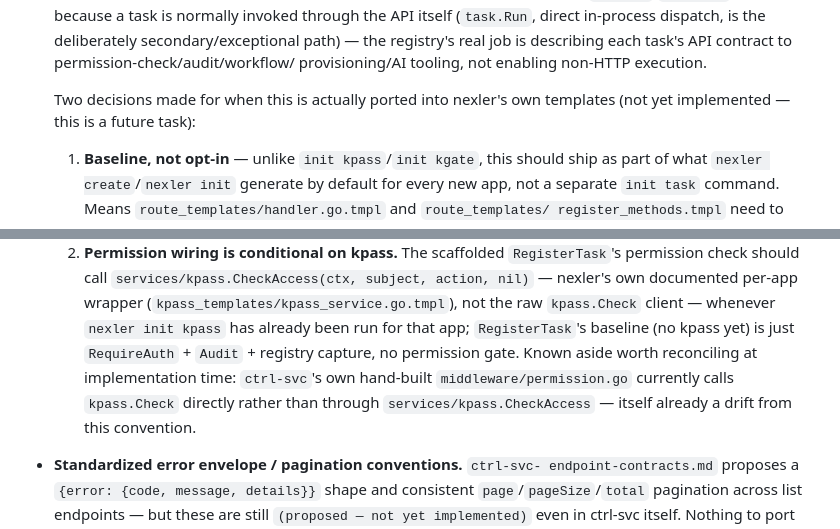
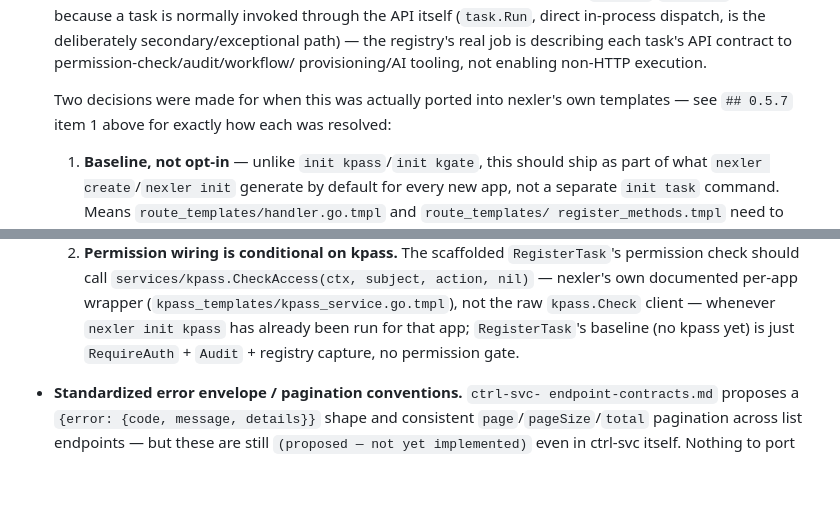
Before and after one commit to klivolks/nexler, a Markdown page: nexler-checklist.md, 2 parts joined by grey strips. Drawn GitHub-style; blank space fills up the shorter version.

Commit message:
checklist update

```diff
--- a/nexler-checklist.md
+++ b/nexler-checklist.md
@@ -338,8 +338,8 @@ the one app that has it finishes it).
   describing each task's API contract to permission-check/audit/workflow/
   provisioning/AI tooling, not enabling non-HTTP execution.
 
-  Two decisions made for when this is actually ported into nexler's own
-  templates (not yet implemented — this is a future task):
+  Two decisions were made for when this was actually ported into nexler's own
+  templates — see `## 0.5.7` item 1 above for exactly how each was resolved:
 
   1. **Baseline, not opt-in** — unlike `init kpass`/`init kgate`, this
      should ship as part of what `nexler create`/`nexler init` generate by
@@ -365,10 +365,6 @@ the one app that has it finishes it).
      not the raw `kpass.Check` client — whenever `nexler init kpass` has
      already been run for that app; `RegisterTask`'s baseline (no kpass yet)
      is just `RequireAuth` + `Audit` + registry capture, no permission gate.
-     Known aside worth reconciling at implementation time: `ctrl-svc`'s own
-     hand-built `middleware/permission.go` currently calls `kpass.Check`
-     directly rather than through `services/kpass.CheckAccess` — itself
-     already a drift from this convention.
 - **Standardized error envelope / pagination conventions.** `ctrl-svc-
   endpoint-contracts.md` proposes a `{error: {code, message, details}}` shape
   and consistent `page`/`pageSize`/`total` pagination across list endpoints —
```
